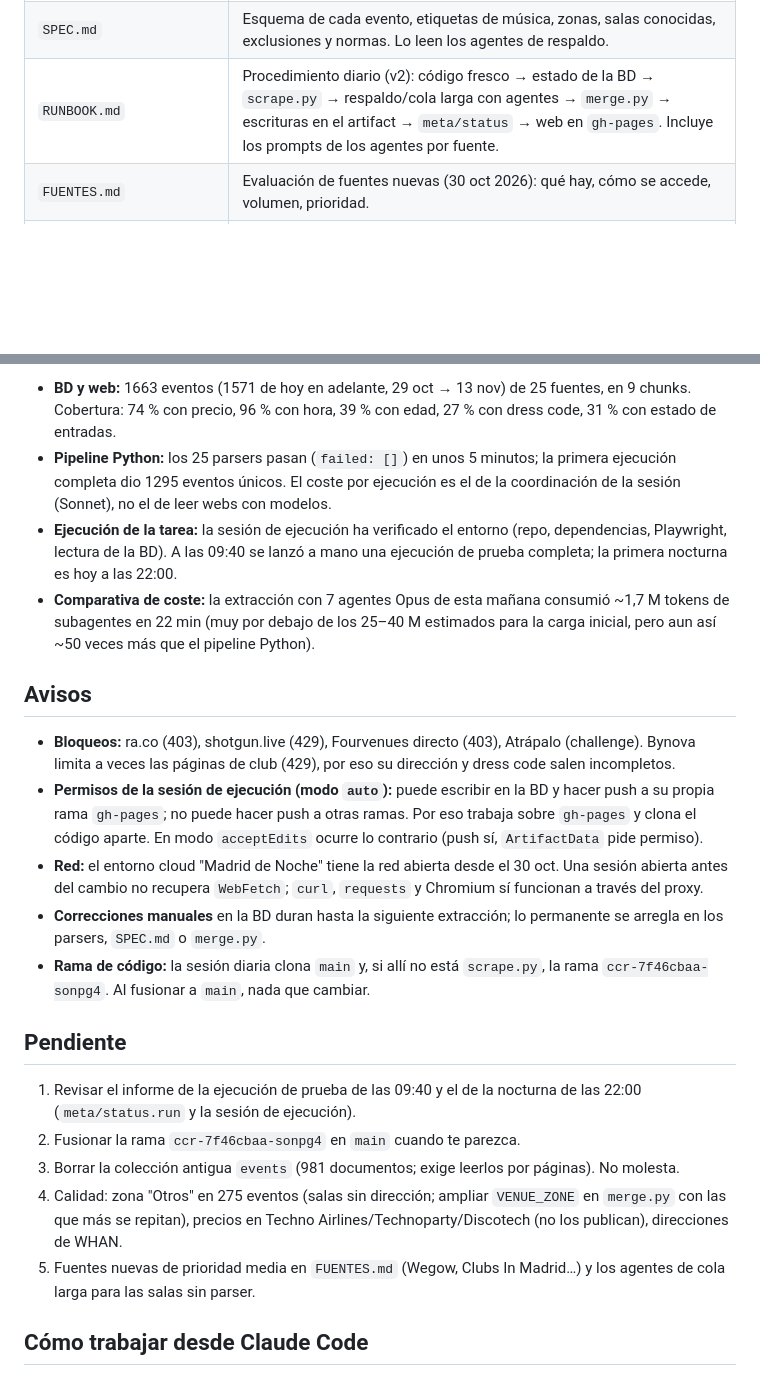
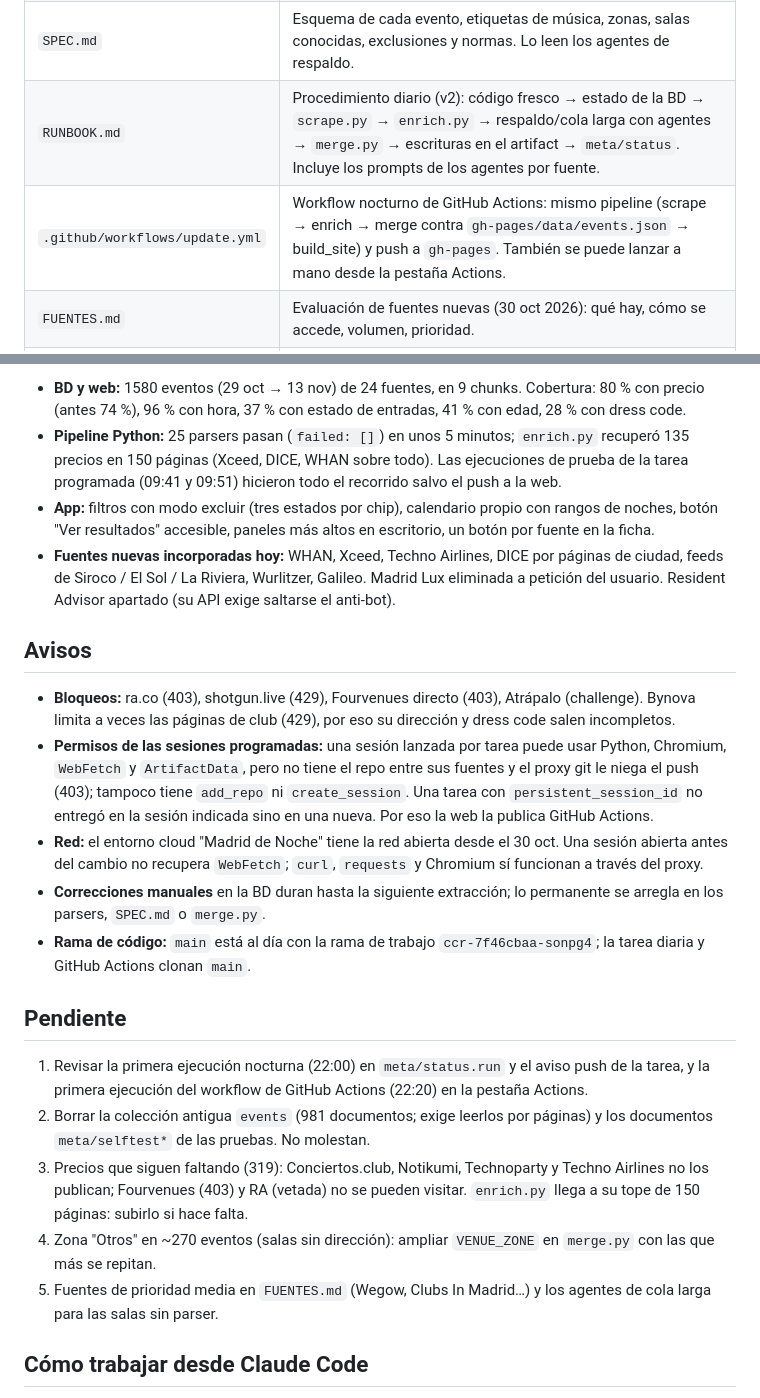
Before and after one commit to Luisp00/Madrid-de-Noche, a Markdown page: README.md, 2 parts joined by grey strips. Rendered like a GitHub page; blank space fills up the shorter version.

Commit message:
README: estado final del día (tarea definitiva, enrich.py, Actions, cifras)
Co-Authored-By: Claude Fable 5.1 <noreply@anthropic.com>
Claude-Session: https://claude.ai/code/session_01JqbzdEkCTrSqUJ57TBooyC

```diff
--- a/README.md
+++ b/README.md
@@ -21,7 +22,8 @@ Agregador personal de **todos los eventos nocturnos de Madrid** (clubs, fiestas,
 | `build_site.py` | Genera la web estática: `python3 -I build_site.py out/ site/`. |
 | `tools/fetch.js` | Descarga una página con Chromium headless (proxy del entorno): texto visible + enlaces, o `--raw`. Lo usan los parsers que lo necesitan y los agentes cuando WebFetch no está o la web lo bloquea. |
 | `SPEC.md` | Esquema de cada evento, etiquetas de música, zonas, salas conocidas, exclusiones y normas. Lo leen los agentes de respaldo. |
-| `RUNBOOK.md` | Procedimiento diario (v2): código fresco → estado de la BD → `scrape.py` → respaldo/cola larga con agentes → `merge.py` → escrituras en el artifact → `meta/status` → web en `gh-pages`. Incluye los prompts de los agentes por fuente. |
+| `RUNBOOK.md` | Procedimiento diario (v2): código fresco → estado de la BD → `scrape.py` → `enrich.py` → respaldo/cola larga con agentes → `merge.py` → escrituras en el artifact → `meta/status`. Incluye los prompts de los agentes por fuente. |
+| `.github/workflows/update.yml` | Workflow nocturno de GitHub Actions: mismo pipeline (scrape → enrich → merge contra `gh-pages/data/events.json` → build_site) y push a `gh-pages`. También se puede lanzar a mano desde la pestaña Actions. |
 | `FUENTES.md` | Evaluación de fuentes nuevas (30 oct 2026): qué hay, cómo se accede, volumen, prioridad. |
 | `test.js` | Prueba de la app con Playwright: 17 comprobaciones. `node test.js` o `node test.js <events.json>`. |
 | `data/*.json`, `out/merged.json` | Extracciones y fusión de la carga inicial (29 oct), útiles para probar `merge.py`. |
@@ -33,24 +35,24 @@ Copias de `SPEC.md`, `RUNBOOK.md`, `merge.py`, `build_site.py` y `tools/fetch.js
 
-- **BD y web:** 1663 eventos (1571 de hoy en adelante, 29 oct → 13 nov) de 25 fuentes, en 9 chunks. Cobertura: 74 % con precio, 96 % con hora, 39 % con edad, 27 % con dress code, 31 % con estado de entradas.
-- **Pipeline Python:** los 25 parsers pasan (`failed: []`) en unos 5 minutos; la primera ejecución completa dio 1295 eventos únicos. El coste por ejecución es el de la coordinación de la sesión (Sonnet), no el de leer webs con modelos.
-- **Ejecución de la tarea:** la sesión de ejecución ha verificado el entorno (repo, dependencias, Playwright, lectura de la BD). A las 09:40 se lanzó a mano una ejecución de prueba completa; la primera nocturna es hoy a las 22:00.
-- **Comparativa de coste:** la extracción con 7 agentes Opus de esta mañana consumió ~1,7 M tokens de subagentes en 22 min (muy por debajo de los 25–40 M estimados para la carga inicial, pero aun así ~50 veces más que el pipeline Python).
+- **BD y web:** 1580 eventos (29 oct → 13 nov) de 24 fuentes, en 9 chunks. Cobertura: 80 % con precio (antes 74 %), 96 % con hora, 37 % con estado de entradas, 41 % con edad, 28 % con dress code.
+- **Pipeline Python:** 25 parsers pasan (`failed: []`) en unos 5 minutos; `enrich.py` recuperó 135 precios en 150 páginas (Xceed, DICE, WHAN sobre todo). Las ejecuciones de prueba de la tarea programada (09:41 y 09:51) hicieron todo el recorrido salvo el push a la web.
+- **App:** filtros con modo excluir (tres estados por chip), calendario propio con rangos de noches, botón "Ver resultados" accesible, paneles más altos en escritorio, un botón por fuente en la ficha.
+- **Fuentes nuevas incorporadas hoy:** WHAN, Xceed, Techno Airlines, DICE por páginas de ciudad, feeds de Siroco / El Sol / La Riviera, Wurlitzer, Galileo. Madrid Lux eliminada a petición del usuario. Resident Advisor apartado (su API exige saltarse el anti-bot).
 
 ## Avisos
 
 - **Bloqueos:** ra.co (403), shotgun.live (429), Fourvenues directo (403), Atrápalo (challenge). Bynova limita a veces las páginas de club (429), por eso su dirección y dress code salen incompletos.
-- **Permisos de la sesión de ejecución (modo `auto`):** puede escribir en la BD y hacer push a su propia rama `gh-pages`; no puede hacer push a otras ramas. Por eso trabaja sobre `gh-pages` y clona el código aparte. En modo `acceptEdits` ocurre lo contrario (push sí, `ArtifactData` pide permiso).
+- **Permisos de las sesiones programadas:** una sesión lanzada por tarea puede usar Python, Chromium, `WebFetch` y `ArtifactData`, pero no tiene el repo entre sus fuentes y el proxy git le niega el push (403); tampoco tiene `add_repo` ni `create_session`. Una tarea con `persistent_session_id` no entregó en la sesión indicada sino en una nueva. Por eso la web la publica GitHub Actions.
 - **Red:** el entorno cloud "Madrid de Noche" tiene la red abierta desde el 30 oct. Una sesión abierta antes del cambio no recupera `WebFetch`; `curl`, `requests` y Chromium sí funcionan a través del proxy.
 - **Correcciones manuales** en la BD duran hasta la siguiente extracción; lo permanente se arregla en los parsers, `SPEC.md` o `merge.py`.
-- **Rama de código:** la sesión diaria clona `main` y, si allí no está `scrape.py`, la rama `ccr-7f46cbaa-sonpg4`. Al fusionar a `main`, nada que cambiar.
+- **Rama de código:** `main` está al día con la rama de trabajo `ccr-7f46cbaa-sonpg4`; la tarea diaria y GitHub Actions clonan `main`.
 
 ## Pendiente
 
-1. Revisar el informe de la ejecución de prueba de las 09:40 y el de la nocturna de las 22:00 (`meta/status.run` y la sesión de ejecución).
-2. Fusionar la rama `ccr-7f46cbaa-sonpg4` en `main` cuando te parezca.
-3. Borrar la colección antigua `events` (981 documentos; exige leerlos por páginas). No molesta.
-4. Calidad: zona "Otros" en 275 eventos (salas sin dirección; ampliar `VENUE_ZONE` en `merge.py` con las que más se repitan), precios en Techno Airlines/Technoparty/Discotech (no los publican), direcciones de WHAN.
-5. Fuentes nuevas de prioridad media en `FUENTES.md` (Wegow, Clubs In Madrid…) y los agentes de cola larga para las salas sin parser.
+1. Revisar la primera ejecución nocturna (22:00) en `meta/status.run` y el aviso push de la tarea, y la primera ejecución del workflow de GitHub Actions (22:20) en la pestaña Actions.
+2. Borrar la colección antigua `events` (981 documentos; exige leerlos por páginas) y los documentos `meta/selftest*` de las pruebas. No molestan.
+3. Precios que siguen faltando (319): Conciertos.club, Notikumi, Technoparty y Techno Airlines no los publican; Fourvenues (403) y RA (vetada) no se pueden visitar. `enrich.py` llega a su tope de 150 páginas: subirlo si hace falta.
+4. Zona "Otros" en ~270 eventos (salas sin dirección): ampliar `VENUE_ZONE` en `merge.py` con las que más se repitan.
+5. Fuentes de prioridad media en `FUENTES.md` (Wegow, Clubs In Madrid…) y los agentes de cola larga para las salas sin parser.
 
 ## Cómo trabajar desde Claude Code
 
```
Also changed, not shown: other parts of README.md (+4 -3 lines).
